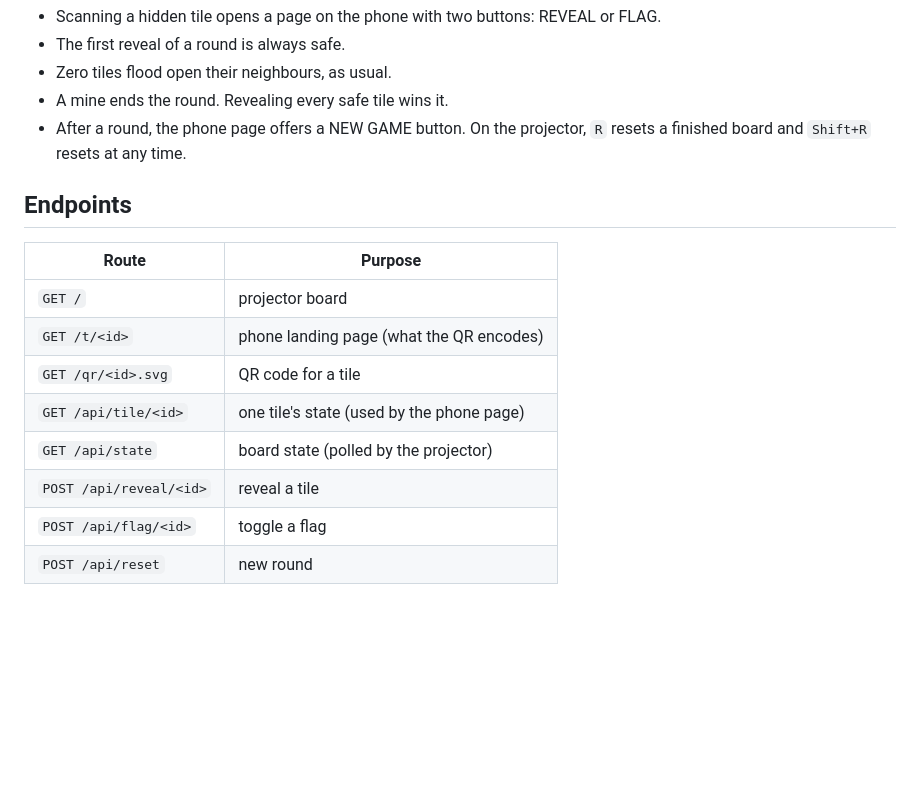
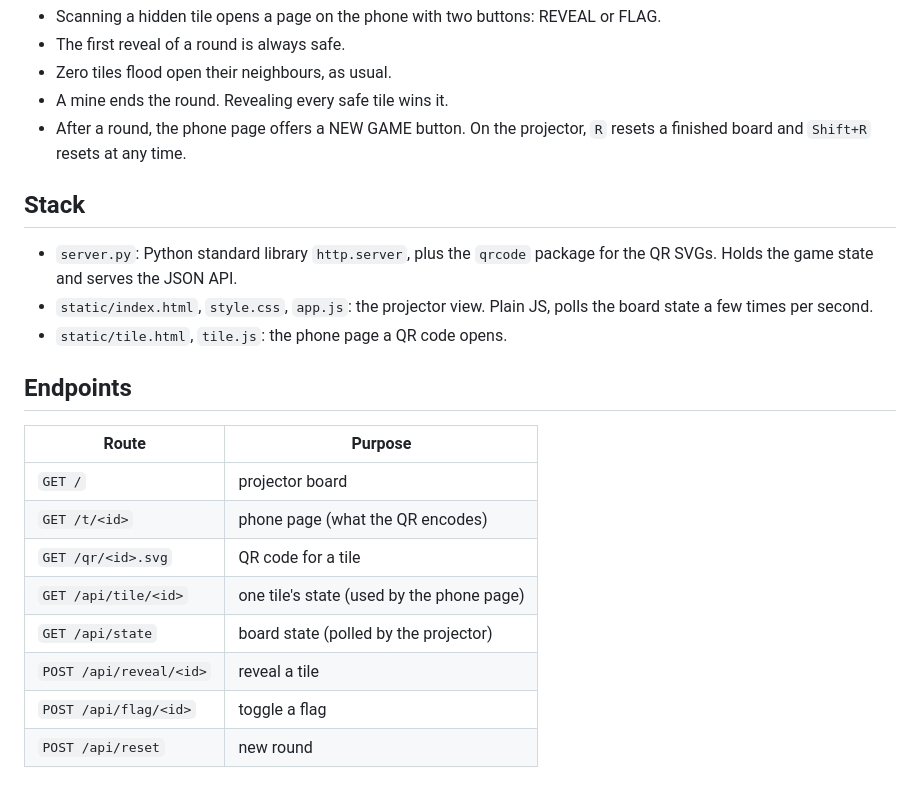
Before and after one commit to MateoVanDamme/byob2026minesweeper, a Markdown page: README.md, the part around the change printed below. Drawn GitHub-style; blank space fills up the shorter version.

```diff
--- a/README.md
+++ b/README.md
@@ -34,15 +52,23 @@ python server.py --cols 12 --rows 7 --mines 14
 - After a round, the phone page offers a NEW GAME button. On the projector, `R`
   resets a finished board and `Shift+R` resets at any time.
 
+## Stack
+
+- `server.py`: Python standard library `http.server`, plus the `qrcode` package
+  for the QR SVGs. Holds the game state and serves the JSON API.
+- `static/index.html`, `style.css`, `app.js`: the projector view. Plain JS,
+  polls the board state a few times per second.
+- `static/tile.html`, `tile.js`: the phone page a QR code opens.
+
 ## Endpoints
 
-| Route                | Purpose                                  |
-| -------------------- | ---------------------------------------- |
-| `GET /`              | projector board                          |
-| `GET /t/<id>`        | phone landing page (what the QR encodes) |
-| `GET /qr/<id>.svg`   | QR code for a tile                       |
-| `GET /api/tile/<id>` | one tile's state (used by the phone page) |
-| `GET /api/state`     | board state (polled by the projector)    |
-| `POST /api/reveal/<id>` | reveal a tile                         |
-| `POST /api/flag/<id>`   | toggle a flag                         |
-| `POST /api/reset`    | new round                                |
+| Route                   | Purpose                                   |
+| ----------------------- | ----------------------------------------- |
+| `GET /`                 | projector board                           |
+| `GET /t/<id>`           | phone page (what the QR encodes)          |
+| `GET /qr/<id>.svg`      | QR code for a tile                        |
+| `GET /api/tile/<id>`    | one tile's state (used by the phone page) |
+| `GET /api/state`        | board state (polled by the projector)     |
+| `POST /api/reveal/<id>` | reveal a tile                             |
+| `POST /api/flag/<id>`   | toggle a flag                             |
+| `POST /api/reset`       | new round                                 |
```
Also changed, not shown: other parts of README.md (+18 -0 lines), docs/phone.png (added), docs/wall.png (added).
